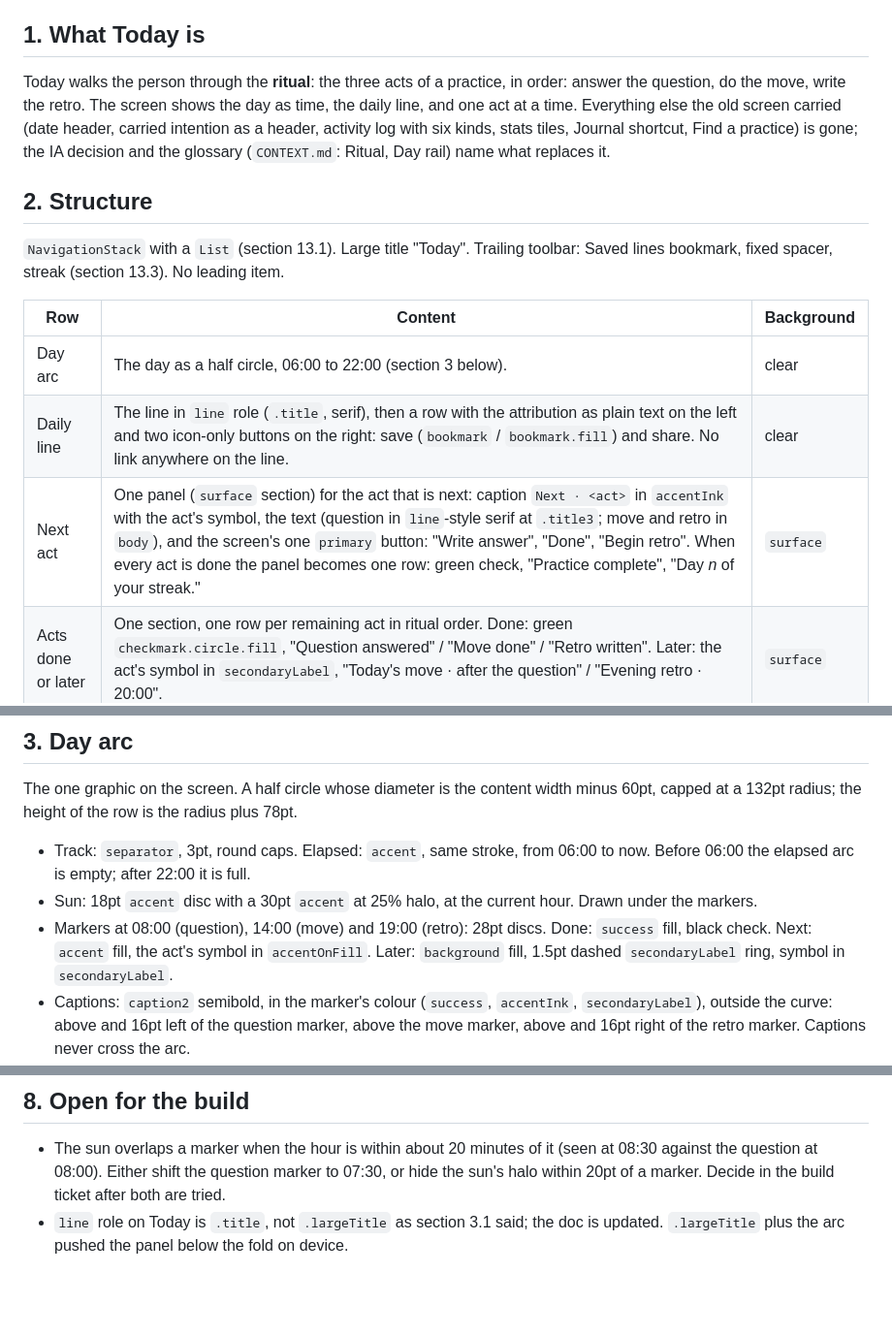
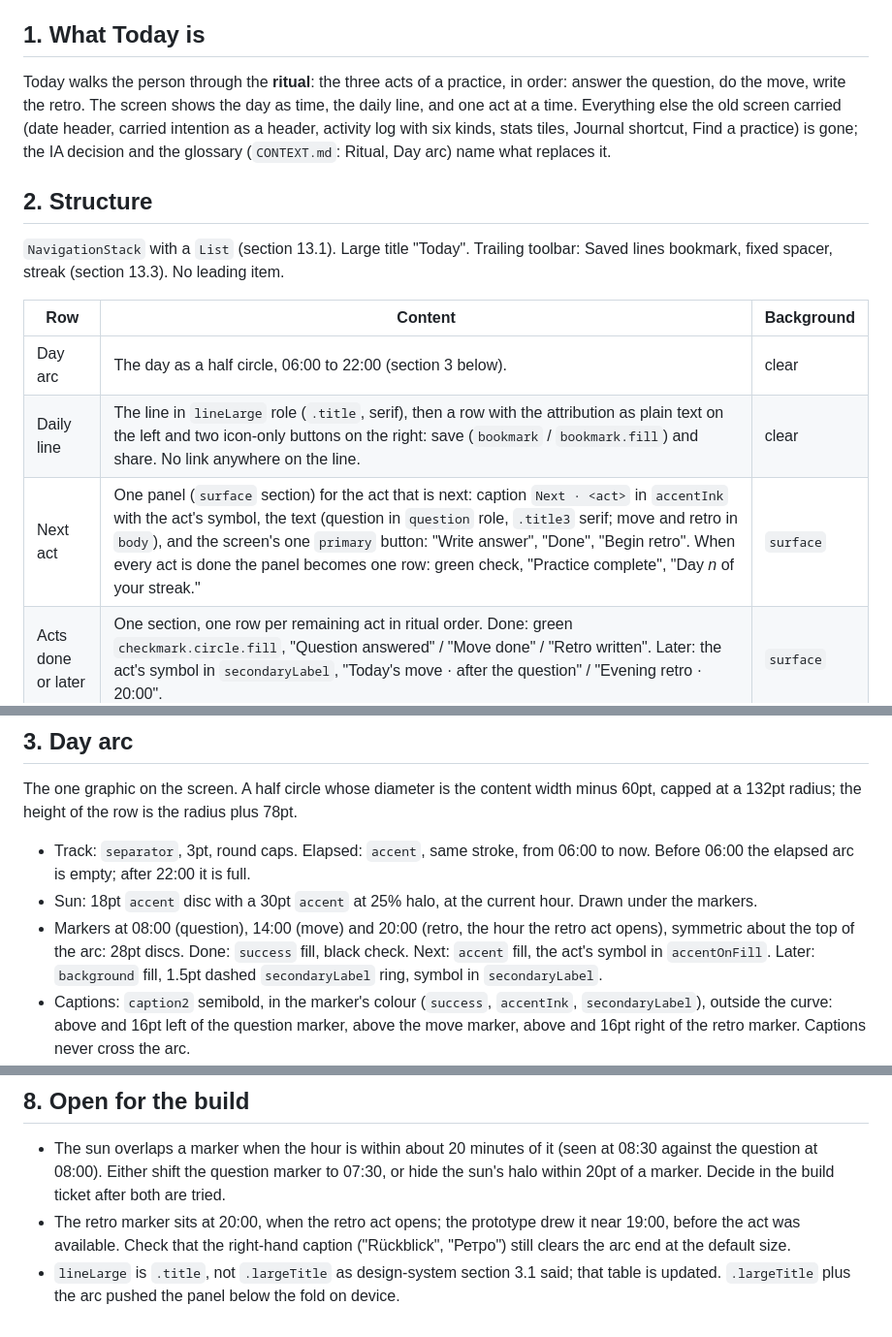
Before and after one commit to Vankata03/Think, a Markdown page: design/today.md, 3 parts joined by grey strips. Shown at 97% size. Rendered like a GitHub page; blank space fills up the shorter version.

```diff
--- a/design/today.md
+++ b/design/today.md
@@ -6,7 +6,7 @@ This brief inherits [design-system.md](design-system.md): tokens (section 2), ty
 
 ## 1. What Today is
 
-Today walks the person through the **ritual**: the three acts of a practice, in order: answer the question, do the move, write the retro. The screen shows the day as time, the daily line, and one act at a time. Everything else the old screen carried (date header, carried intention as a header, activity log with six kinds, stats tiles, Journal shortcut, Find a practice) is gone; the IA decision and the glossary (`CONTEXT.md`: Ritual, Day rail) name what replaces it.
+Today walks the person through the **ritual**: the three acts of a practice, in order: answer the question, do the move, write the retro. The screen shows the day as time, the daily line, and one act at a time. Everything else the old screen carried (date header, carried intention as a header, activity log with six kinds, stats tiles, Journal shortcut, Find a practice) is gone; the IA decision and the glossary (`CONTEXT.md`: Ritual, Day arc) name what replaces it.
 
 ## 2. Structure
 
@@ -15,8 +15,8 @@ Today walks the person through the **ritual**: the three acts of a practice, in
 | Row | Content | Background |
 | --- | --- | --- |
 | Day arc | The day as a half circle, 06:00 to 22:00 (section 3 below). | clear |
-| Daily line | The line in `line` role (`.title`, serif), then a row with the attribution as plain text on the left and two icon-only buttons on the right: save (`bookmark` / `bookmark.fill`) and share. No link anywhere on the line. | clear |
-| Next act | One panel (`surface` section) for the act that is next: caption `Next · <act>` in `accentInk` with the act's symbol, the text (question in `line`-style serif at `.title3`; move and retro in `body`), and the screen's one `primary` button: "Write answer", "Done", "Begin retro". When every act is done the panel becomes one row: green check, "Practice complete", "Day *n* of your streak." | `surface` |
+| Daily line | The line in `lineLarge` role (`.title`, serif), then a row with the attribution as plain text on the left and two icon-only buttons on the right: save (`bookmark` / `bookmark.fill`) and share. No link anywhere on the line. | clear |
+| Next act | One panel (`surface` section) for the act that is next: caption `Next · <act>` in `accentInk` with the act's symbol, the text (question in `question` role, `.title3` serif; move and retro in `body`), and the screen's one `primary` button: "Write answer", "Done", "Begin retro". When every act is done the panel becomes one row: green check, "Practice complete", "Day *n* of your streak." | `surface` |
 | Acts done or later | One section, one row per remaining act in ritual order. Done: green `checkmark.circle.fill`, "Question answered" / "Move done" / "Retro written". Later: the act's symbol in `secondaryLabel`, "Today's move · after the question" / "Evening retro · 20:00". | `surface` |
 
 The retro act appears at 20:00 (owner, Q6 (b)); before that it exists only as the dashed marker on the arc and the later row. Nothing else appears or disappears during the day; the panel's content rotates.
@@ -29,7 +29,7 @@ The one graphic on the screen. A half circle whose diameter is the content width
 
 - Track: `separator`, 3pt, round caps. Elapsed: `accent`, same stroke, from 06:00 to now. Before 06:00 the elapsed arc is empty; after 22:00 it is full.
 - Sun: 18pt `accent` disc with a 30pt `accent` at 25% halo, at the current hour. Drawn under the markers.
-- Markers at 08:00 (question), 14:00 (move) and 19:00 (retro): 28pt discs. Done: `success` fill, black check. Next: `accent` fill, the act's symbol in `accentOnFill`. Later: `background` fill, 1.5pt dashed `secondaryLabel` ring, symbol in `secondaryLabel`.
+- Markers at 08:00 (question), 14:00 (move) and 20:00 (retro, the hour the retro act opens), symmetric about the top of the arc: 28pt discs. Done: `success` fill, black check. Next: `accent` fill, the act's symbol in `accentOnFill`. Later: `background` fill, 1.5pt dashed `secondaryLabel` ring, symbol in `secondaryLabel`.
 - Captions: `caption2` semibold, in the marker's colour (`success`, `accentInk`, `secondaryLabel`), outside the curve: above and 16pt left of the question marker, above the move marker, above and 16pt right of the retro marker. Captions never cross the arc.
 - Centre: "<Weekday> · *n* of 3" in `footnote` semibold `secondaryLabel`, and the time in `numeral` (`.title` rounded bold, monospaced digits). "06:00" and "22:00" in `caption2` under the arc ends, in the device's clock format.
 - Motion: the elapsed arc and the sun move along the curve (the animatable value is the hour fraction, never the point), 0.8s ease-in-out on an hour change; a marker's state change uses `ThinkMotion.stateAnimation`. Reduce Motion: no animation.
@@ -82,4 +82,5 @@ Section 11 applies. Specific to Today:
 ## 8. Open for the build
 
 - The sun overlaps a marker when the hour is within about 20 minutes of it (seen at 08:30 against the question at 08:00). Either shift the question marker to 07:30, or hide the sun's halo within 20pt of a marker. Decide in the build ticket after both are tried.
-- `line` role on Today is `.title`, not `.largeTitle` as section 3.1 said; the doc is updated. `.largeTitle` plus the arc pushed the panel below the fold on device.
+- The retro marker sits at 20:00, when the retro act opens; the prototype drew it near 19:00, before the act was available. Check that the right-hand caption ("Rückblick", "Ретро") still clears the arc end at the default size.
+- `lineLarge` is `.title`, not `.largeTitle` as design-system section 3.1 said; that table is updated. `.largeTitle` plus the arc pushed the panel below the fold on device.
```
Also changed, not shown: other parts of design/today.md (+1 -1 lines), CONTEXT.md (+3 -3 lines), design/design-system.md (+6 -5 lines).
